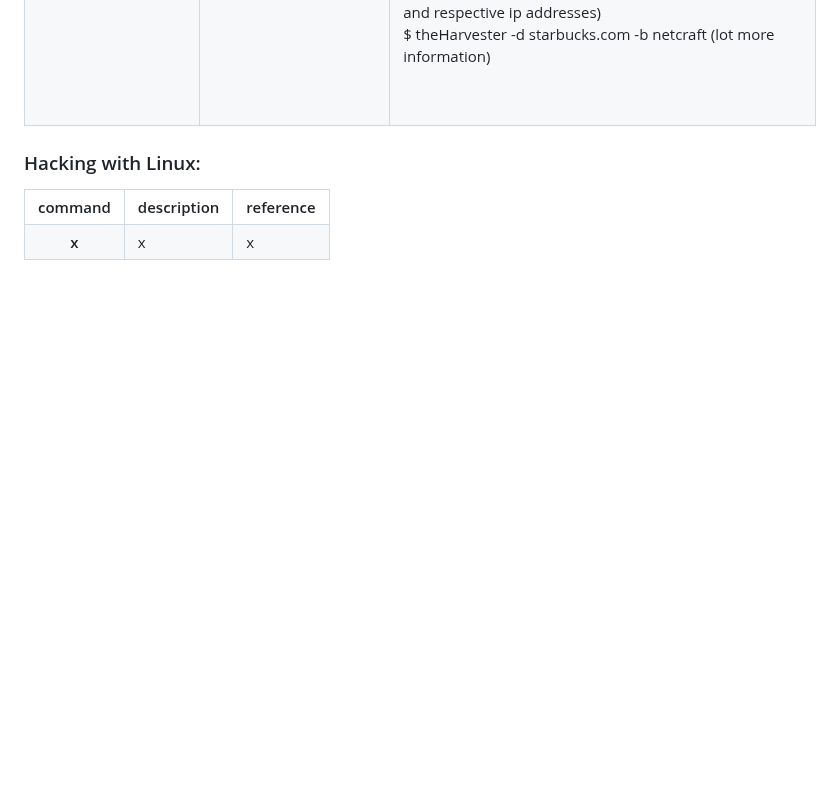
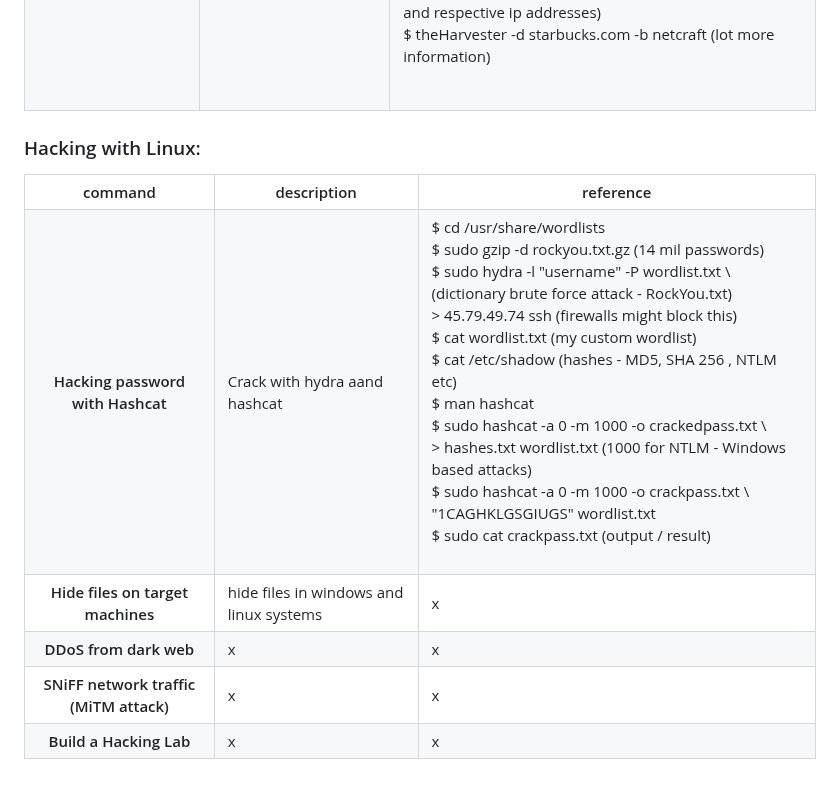
Before and after one commit to florist-notes/linux_d, a Markdown page: notes/SECURITY.MD, the part around the change. Rendered like a GitHub page; blank space fills up the shorter version.

Commit message:
linux sec

```diff
--- a/notes/SECURITY.MD
+++ b/notes/SECURITY.MD
@@ -345,8 +345,6 @@ $ proxychains nmap -sT -p 80,443 217.160.0.69 <br />
 Google Hacking Database : [GHD](https://www.exploit-db.com/google-hacking-database) <br />
 $ theHarvester -d starbucks.com -b google (find emails and respective ip addresses)<br />
 $ theHarvester -d starbucks.com -b netcraft (lot more information)<br />
-
-
 <br /></td>
 </tr>
 
@@ -365,7 +363,44 @@ $ theHarvester -d starbucks.com -b netcraft (lot more information)<br />
 </tr>
 
 <tr>
-<th>x</th>
+<th>Hacking password with Hashcat</th>
+<td>Crack with hydra aand hashcat<br /></td>
+<td>
+$ cd /usr/share/wordlists <br />
+$ sudo gzip -d rockyou.txt.gz (14 mil passwords) <br />
+$ sudo hydra -l "username" -P wordlist.txt \ (dictionary brute force attack - RockYou.txt) <br />
+> 45.79.49.74 ssh (firewalls might block this)<br />
+$ cat wordlist.txt (my custom wordlist) <br />
+$ cat /etc/shadow (hashes - MD5, SHA 256 , NTLM etc)<br />
+$ man hashcat <br />
+$ sudo hashcat -a 0 -m 1000 -o crackedpass.txt \ <br />
+> hashes.txt wordlist.txt  (1000 for NTLM - Windows based attacks)<br />
+$ sudo hashcat -a 0 -m 1000 -o crackpass.txt \ <br />
+"1CAGHKLGSGIUGS" wordlist.txt <br />
+$ sudo cat crackpass.txt (output / result)<br />
+<br /></td>
+</tr>
+
+<tr>
+<th>Hide files on target machines</th>
+<td>hide files in windows and linux systems<br /></td>
+<td>x<br /></td>
+</tr>
+
+<tr>
+<th>DDoS from dark web</th>
+<td>x<br /></td>
+<td>x<br /></td>
+</tr>
+
+<tr>
+<th>SNiFF network traffic (MiTM attack)</th>
+<td>x<br /></td>
+<td>x<br /></td>
+</tr>
+
+<tr>
+<th>Build a Hacking Lab</th>
 <td>x<br /></td>
 <td>x<br /></td>
 </tr>
```
